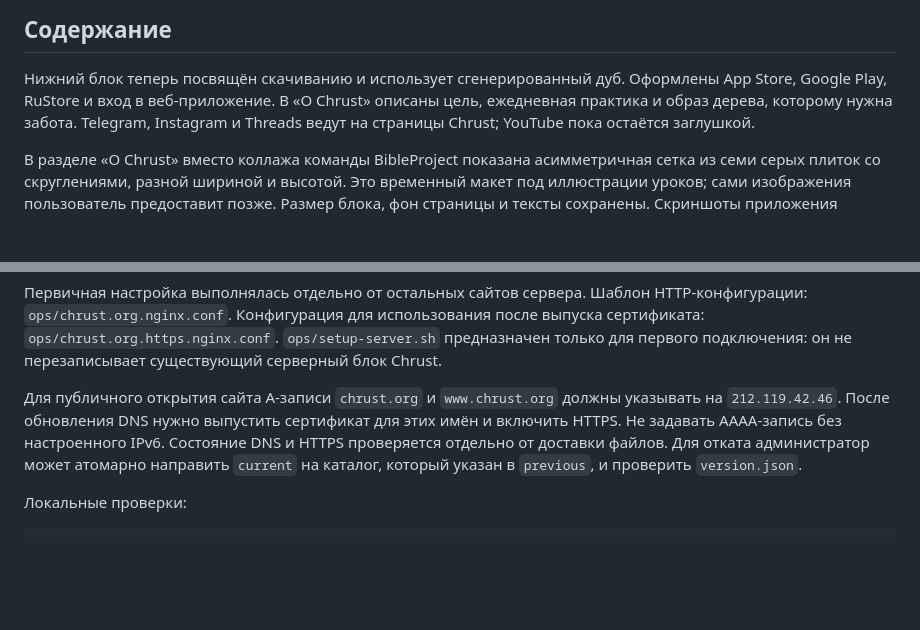
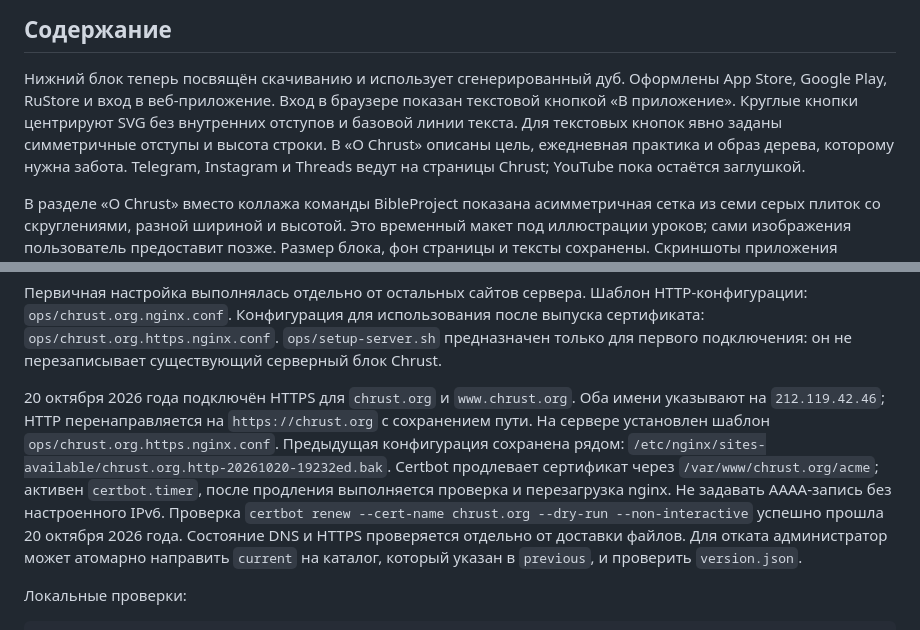
Before and after one commit to SerTimBerrners-Lee/chrust-web, a Markdown page: README.md, 2 parts joined by grey strips. Rendered like a GitHub page; blank space fills up the shorter version.

Commit message:
Document verified HTTPS and certificate renewal

```diff
--- a/README.md
+++ b/README.md
@@ -81,6 +81,9 @@ Threads на `https://www.threads.com/@chrust.app`.
 
 Нижний блок теперь посвящён скачиванию и использует сгенерированный дуб.
 Оформлены App Store, Google Play, RuStore и вход в веб-приложение.
+Вход в браузере показан текстовой кнопкой «В приложение».
+Круглые кнопки центрируют SVG без внутренних отступов и базовой линии текста.
+Для текстовых кнопок явно заданы симметричные отступы и высота строки.
 В «О Chrust» описаны цель, ежедневная практика и образ дерева, которому
 нужна забота. Telegram, Instagram и Threads ведут на страницы Chrust;
 YouTube пока остаётся заглушкой.
@@ -122,9 +125,16 @@ GitHub использует секрет `CHRUST_DEPLOY_KEY` и отдельно
 `ops/setup-server.sh` предназначен только для первого подключения: он не
 перезаписывает существующий серверный блок Chrust.
 
-Для публичного открытия сайта A-записи `chrust.org` и `www.chrust.org` должны
-указывать на `212.119.42.46`. После обновления DNS нужно выпустить сертификат
-для этих имён и включить HTTPS. Не задавать AAAA-запись без настроенного IPv6.
+20 октября 2026 года подключён HTTPS для `chrust.org` и `www.chrust.org`.
+Оба имени указывают на `212.119.42.46`; HTTP перенаправляется на
+`https://chrust.org` с сохранением пути. На сервере установлен шаблон
+`ops/chrust.org.https.nginx.conf`. Предыдущая конфигурация сохранена рядом:
+`/etc/nginx/sites-available/chrust.org.http-20261020-19232ed.bak`.
+Certbot продлевает сертификат через `/var/www/chrust.org/acme`;
+активен `certbot.timer`, после продления выполняется проверка и перезагрузка
+nginx. Не задавать AAAA-запись без настроенного IPv6.
+Проверка `certbot renew --cert-name chrust.org --dry-run --non-interactive`
+успешно прошла 20 октября 2026 года.
 Состояние DNS и HTTPS проверяется отдельно от доставки файлов.
 Для отката администратор может атомарно направить `current` на каталог,
 который указан в `previous`, и проверить `version.json`.
```
